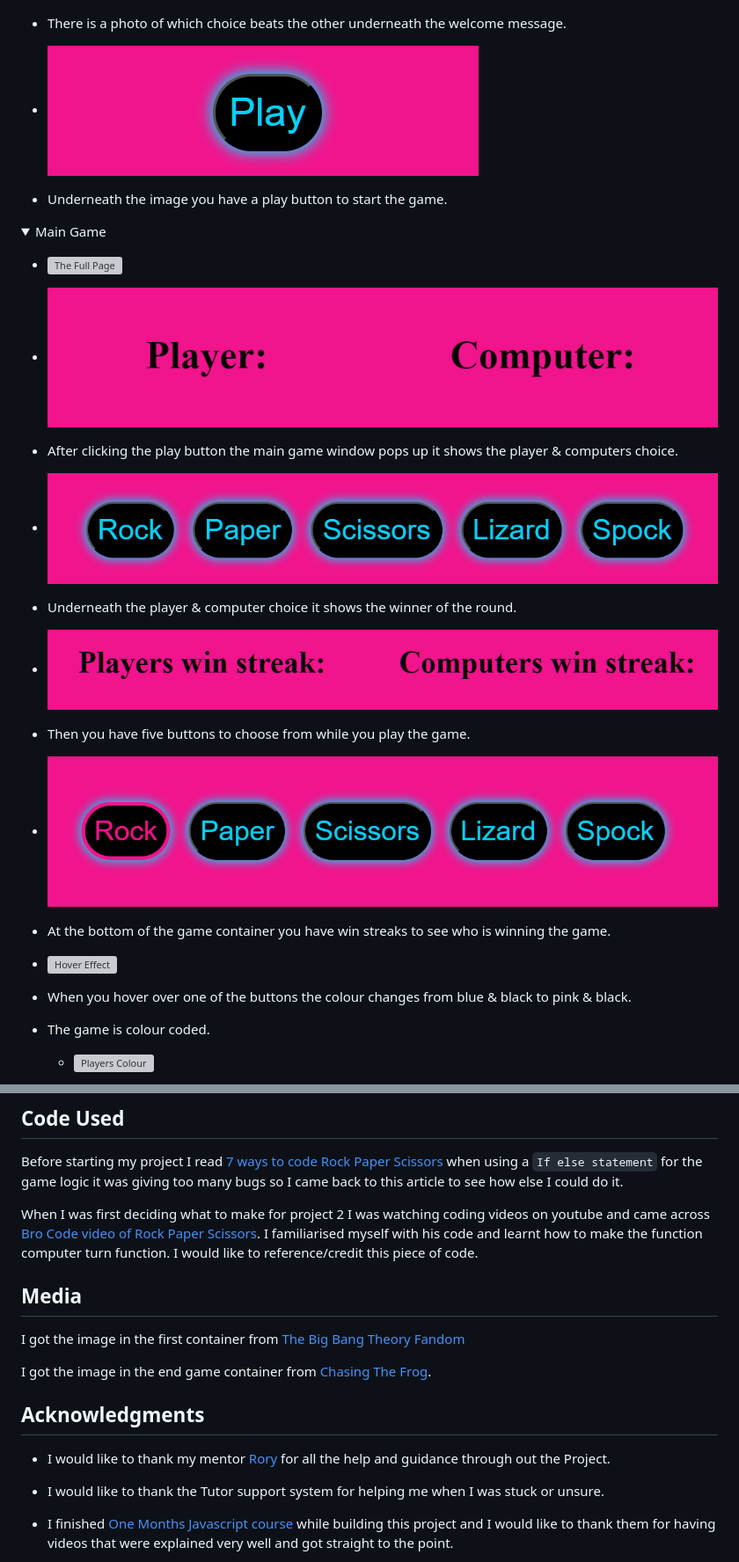
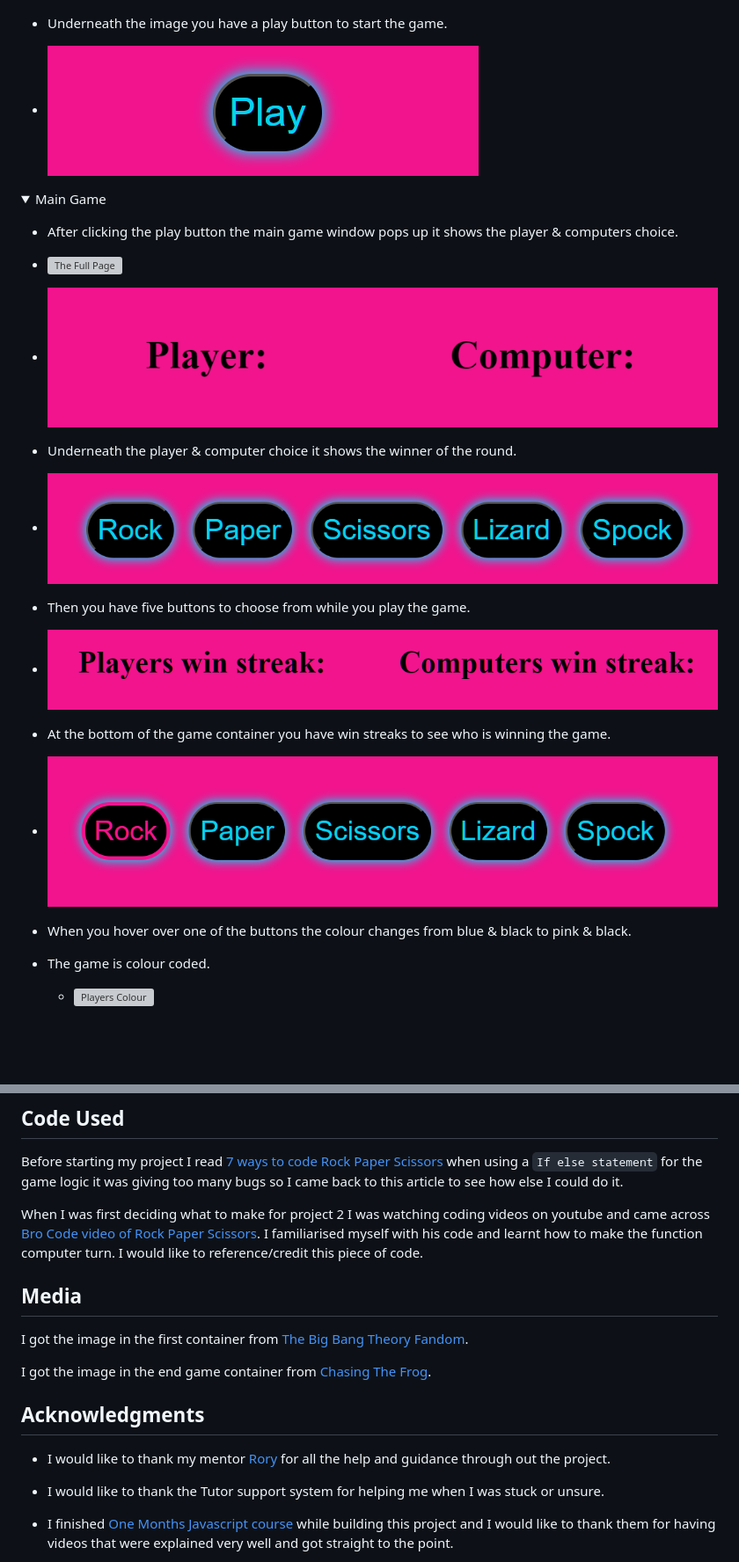
Before and after one commit to 0NETRUNNER/RockPaperScissorsLizardSpockPP2, a Markdown page: README.md, 2 parts joined by grey strips. Shown at 88% size. Rendered like a GitHub page; folded sections open; blank space fills up the shorter version; grey boxes are pictures that could not be loaded.

```diff
--- a/README.md
+++ b/README.md
@@ -213,38 +217,36 @@ Both players pick a choice rock beats scissors and crushes lizard, scissors beat
 
 * ![The Rules](./assets/images/intro-2.png)
 
-* There is a photo of which choice beats the other underneath the welcome message.
+* Underneath the image you have a play button to start the game.
 
 * ![Play Button](./assets/images/intro-3.png)
-
-* Underneath the image you have a play button to start the game.
 
 </details>
 
 <details>
 <summary>Main Game</summary>
 
+* After clicking the play button the main game window pops up it shows the player & computers choice.
+
 * ![The Full Page](./assets/images/maingame-0.png)
 
-* ![Choices](./assets/images/maingame-1.png)
 
-* After clicking the play button the main game window pops up it shows the player & computers choice.
+* ![Buttons](./assets/images/maingame-1.png)
+
+* Underneath the player & computer choice it shows the winner of the round.
 
 * ![Winner](./assets/images/maingame-2.png)
 
-* Underneath the player & computer choice it shows the winner of the round.
-
-* ![Buttons](./assets/images/maingame-3.png)
-
 * Then you have five buttons to choose from while you play the game.
 
-* ![Win Streak](./assets/images/maingame-5.png)
+* ![Win Streak](./assets/images/maingame-3.png)
 
 * At the bottom of the game container you have win streaks to see who is winning the game.
 
-* ![Hover Effect](./assets/images/maingame-4)
+* ![Hover Effect](./assets/images/maingame-5.png)
 
 * When you hover over one of the buttons the colour changes from blue & black to pink & black.
+
 
 * The game is colour coded.
 
@@ -453,17 +463,17 @@ To clone the repository:
 
 Before starting my project I read [7 ways to code Rock Paper Scissors](https://betterprogramming.pub/7-ways-to-code-rock-paper-scissors-in-javascript-4189a5e7e535) when using a `If else statement` for the game logic it was giving too many bugs so I came back to this article to see how else I could do it.
 
-When I was first deciding what to make for project 2 I was watching coding videos on youtube and came across [Bro Code video of Rock Paper Scissors](https://www.youtube.com/watch?v=n1_vHArDBRA&t=305s). I familiarised myself with his code and learnt how to make the function computer turn function. I would like to reference/credit this piece of code.
+When I was first deciding what to make for project 2 I was watching coding videos on youtube and came across [Bro Code video of Rock Paper Scissors](https://www.youtube.com/watch?v=n1_vHArDBRA&t=305s). I familiarised myself with his code and learnt how to make the function computer turn. I would like to reference/credit this piece of code.
 
 ## Media
 
-I got the image in the first container from [The Big Bang Theory Fandom](https://bigbangtheory.fandom.com/wiki/Rock,_Paper,_Scissors,_Lizard,_Spock)
+I got the image in the first container from [The Big Bang Theory Fandom](https://bigbangtheory.fandom.com/wiki/Rock,_Paper,_Scissors,_Lizard,_Spock).
 
 I got the image in the end game container from [Chasing The Frog](http://www.chasingthefrog.com/item/rock-paper-scissors-lizard-spock-t-shirt/).
 
 ## Acknowledgments
 
-* I would like to thank my mentor [Rory](https://github.com/Ri-Dearg) for all the help and guidance through out the Project.
+* I would like to thank my mentor [Rory](https://github.com/Ri-Dearg) for all the help and guidance through out the project.
 
 * I would like to thank the Tutor support system for helping me when I was stuck or unsure.
 
```
Also changed, not shown: other parts of README.md (+24 -12 lines).
